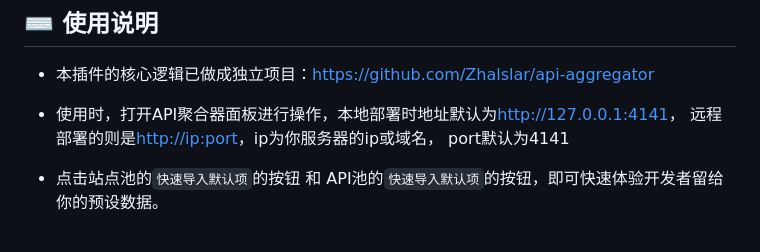
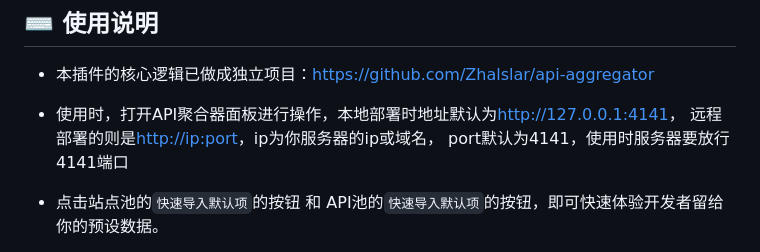
Before and after one commit to Zhalslar/astrbot_plugin_apis, a Markdown page: README.md, the part around the change. Rendered like a GitHub page.

```diff
--- a/README.md
+++ b/README.md
@@ -31,7 +31,7 @@ API聚合插件，海量免费API动态添加，热门API：看看腿、看看
 
 - 本插件的核心逻辑已做成独立项目：[https://github.com/Zhalslar/api-aggregator](https://github.com/Zhalslar/api-aggregator)
 
-- 使用时，打开API聚合器面板进行操作，本地部署时地址默认为[http://127.0.0.1:4141](http://127.0.0.1:4141)， 远程部署的则是[http://ip:port](http://ip:port)，ip为你服务器的ip或域名， port默认为4141
+- 使用时，打开API聚合器面板进行操作，本地部署时地址默认为[http://127.0.0.1:4141](http://127.0.0.1:4141)， 远程部署的则是[http://ip:port](http://ip:port)，ip为你服务器的ip或域名， port默认为4141，使用时服务器要放行4141端口
 
 - 点击站点池的`快速导入默认项`的按钮 和 API池的`快速导入默认项`的按钮，即可快速体验开发者留给你的预设数据。
 
```
